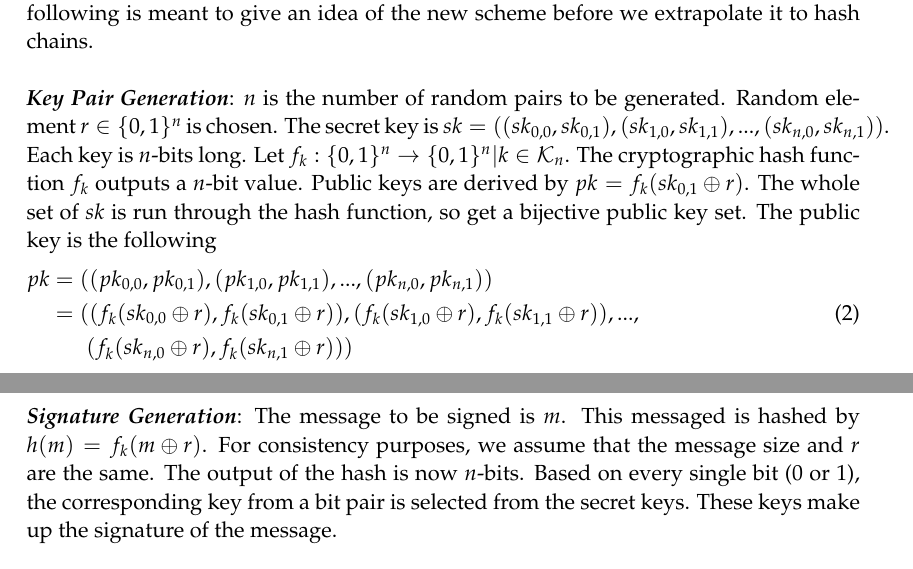
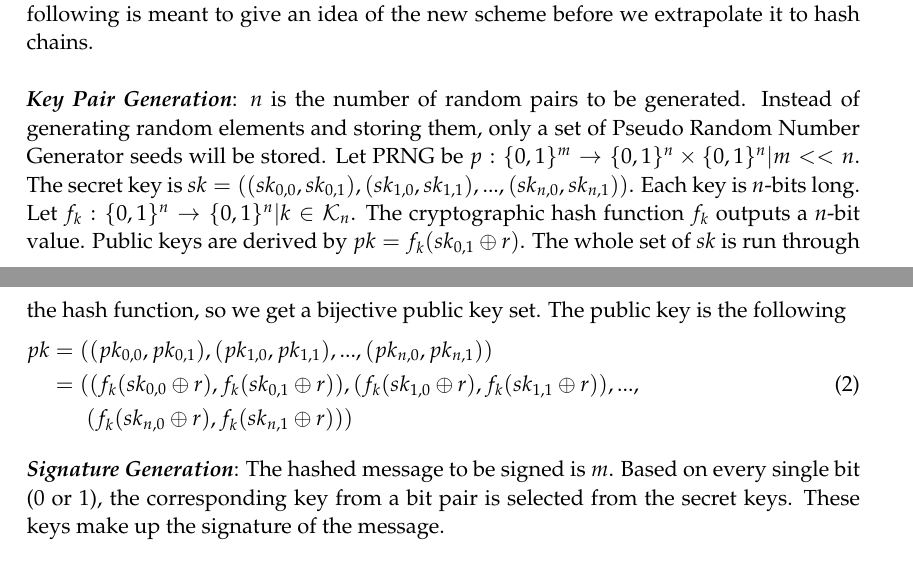
Before and after one commit to narayave/CS419AppCrypto, a LaTeX document (report.tex): two parts of pages 2 and 3 of 8, joined at a grey line, cut so that both start at the same text. Compiled offline with pdfLaTeX.

Commit message:
Added new material about PRNG, but NOT complete.

```diff
--- a/report.tex
+++ b/report.tex
@@ -72,7 +72,7 @@ Th equation is strictly $i > 0$, but in the case of $i = 0$, $c_{0}^{k}(x,\textb
 
 \section*{Lamport+ Signature Scheme}
 Lamport+ Signature Scheme is the new scheme we are proposing. It not only brings the simplicity of the original Lamport scheme, but also pulls in elements of the WOTS+ scheme. Our hope is that the original scheme's security is withheld, if not enhanced. Please note that the security of the proposed scheme has not been proven, but it can very well be inferred from the previous. Similar to how WOTS+ introduces XORing of randomized elements to WOTS, the same principle is introduced to Lamport. The following is meant to give an idea of the new scheme before we extrapolate it to hash chains.\\ \\
-\textbf{\textit{Key Pair Generation}}: $n$ is the number of random pairs to be generated. Random element $r \in \{0,1\}^n$ is chosen. The secret key is $sk = ((sk_{0,0}, sk_{0,1}),(sk_{1,0}, sk_{1,1}),...,(sk_{n,0}, sk_{n,1}))$. Each key is $n$-bits long. Let $f_k : \{0,1\}^n \rightarrow \{0,1\}^n | k \in \mathcal{K}_n$. The cryptographic hash function $f_k$ outputs a $n$-bit value. Public keys are derived by $pk = f_k(sk_{0,1} \oplus r)$. The whole set of $sk$ is run through the hash function, so get a bijective public key set. The public key is the following
+\textbf{\textit{Key Pair Generation}}: $n$ is the number of random pairs to be generated. Instead of generating random elements and storing them, only a set of Pseudo Random Number Generator seeds will be stored. Let PRNG be $p : \{0,1\}^m \rightarrow \{0,1\}^n \times \{0,1\}^n | m << n$. The secret key is $sk = ((sk_{0,0}, sk_{0,1}),(sk_{1,0}, sk_{1,1}),...,(sk_{n,0}, sk_{n,1}))$. Each key is $n$-bits long. Let $f_k : \{0,1\}^n \rightarrow \{0,1\}^n | k \in \mathcal{K}_n$. The cryptographic hash function $f_k$ outputs a $n$-bit value. Public keys are derived by $pk = f_k(sk_{0,1} \oplus r)$. The whole set of $sk$ is run through the hash function, so we get a bijective public key set. The public key is the following
 \mathleft
 \begin{equation}
 \begin{split}
@@ -81,7 +81,7 @@ pk & = ((pk_{0,0}, pk_{0,1}),(pk_{1,0}, pk_{1,1}),...,(pk_{n,0}, pk_{n,1})) \\
 & \hspace{0.65cm}(f_k(sk_{n,0} \oplus r), f_k(sk_{n,1}\oplus r)))
 \end{split}
 \end{equation} \\
-\textbf{\textit{Signature Generation}}: The message to be signed is $m$. This messaged is hashed by $h(m) = f_k(m \oplus r)$. For consistency purposes, we assume that the message size and $r$ are the same. The output of the hash is now $n$-bits. Based on every single bit (0 or 1), the corresponding key from a bit pair is selected from the secret keys. These keys make up the signature of the message.\\ \\
+\textbf{\textit{Signature Generation}}: The hashed message to be signed is $m$. Based on every single bit (0 or 1), the corresponding key from a bit pair is selected from the secret keys. These keys make up the signature of the message.\\ \\
 \textbf{\textit{Signature Verification}}: At this point, the verification is almost trivial. The verifier first obtains the hash of the message (once again, w). Based on the bits of the hash, they pick out the corresponding keys from public key of the signer. Now the signature that the signer gave the verifier is hashed, and ideally the values should equal the values that the verifier picked out of the public key. If and when the values don't match is when we know something is wrong. Also, make a note that when something is hashed, the random element is XORed in. Thus, the random element $r$ is passed off by the signer.
 
 \subsection*{Lamport+ Hash Chain}
```
Also changed, not shown: SPHINCSreport.pdf (added), report.pdf, 2 other files.
